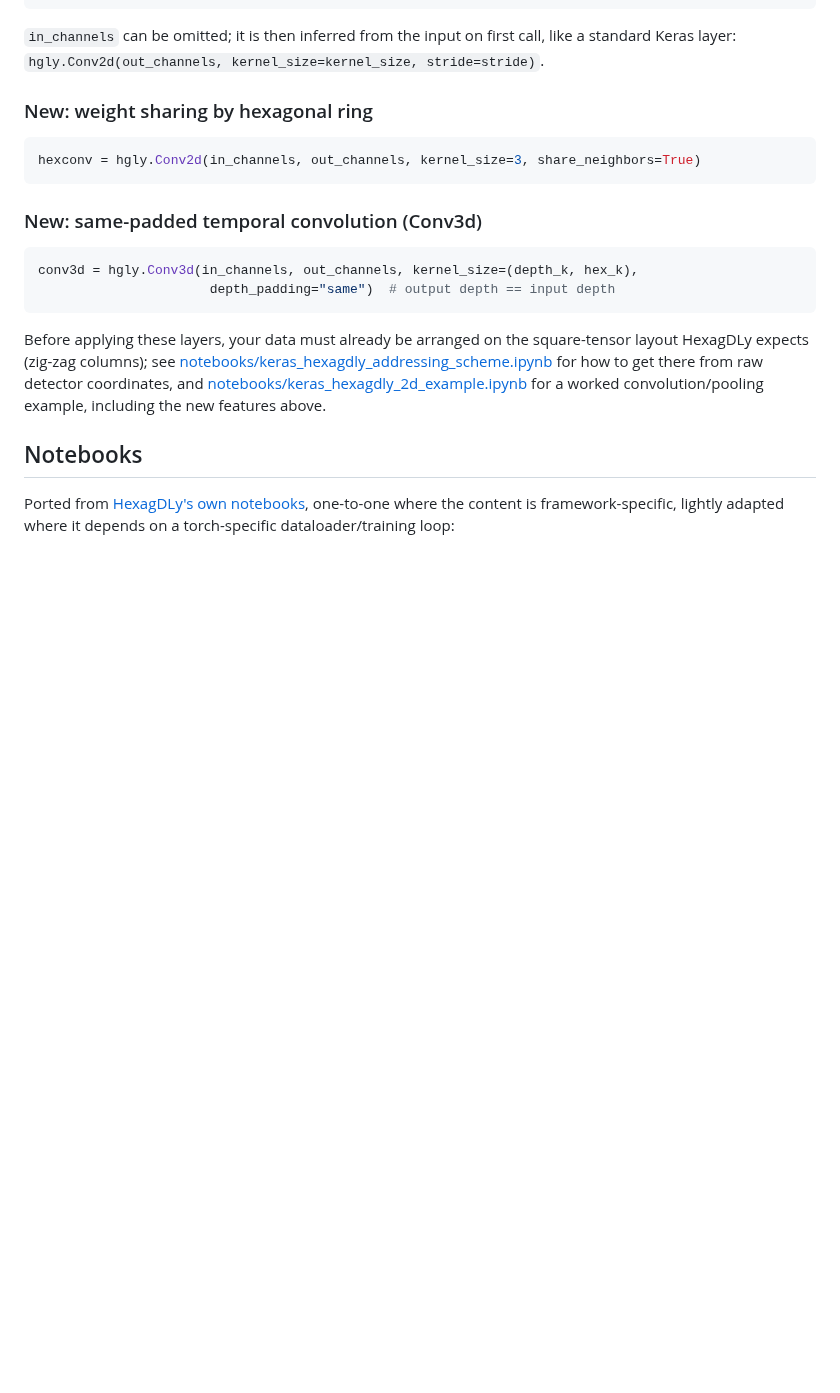
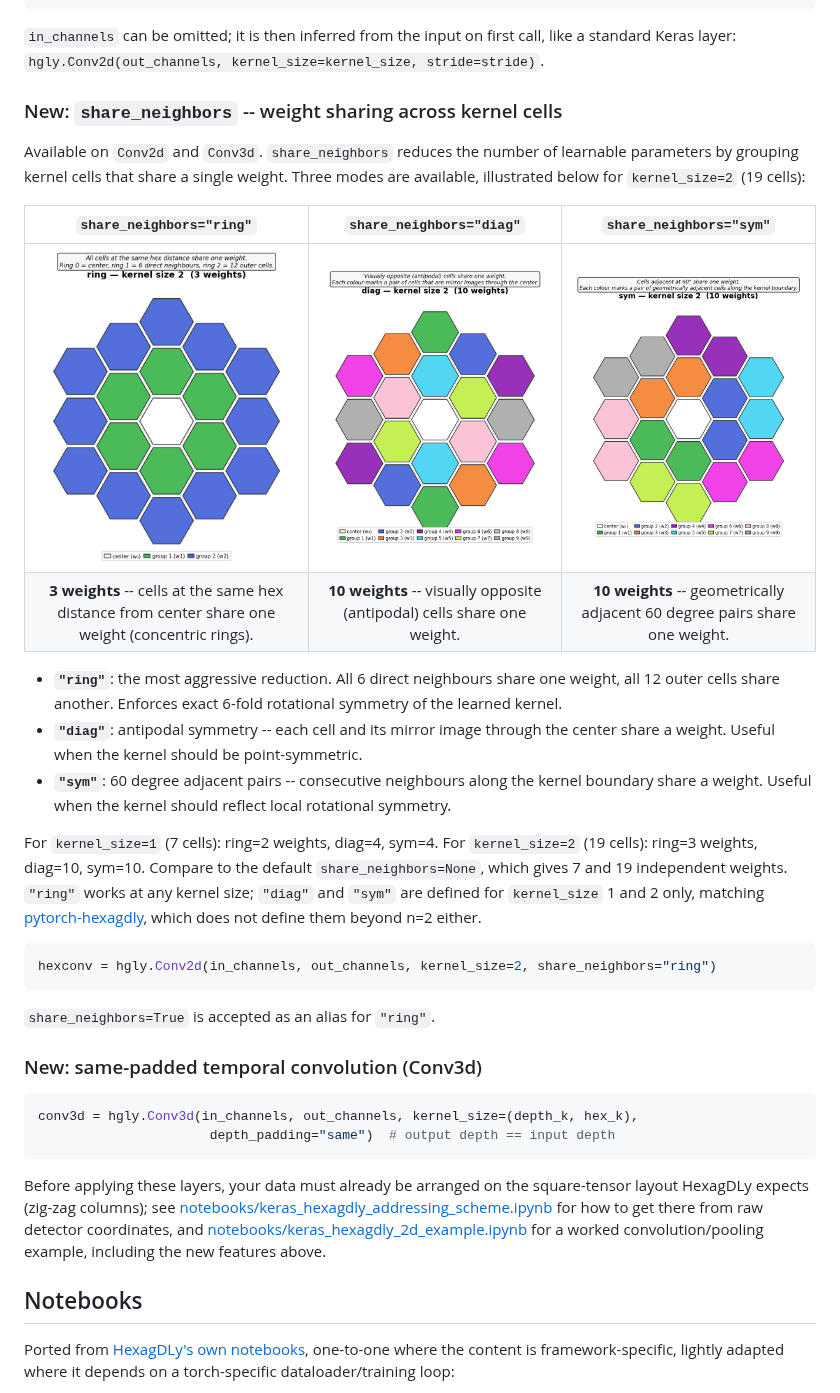
Before and after one commit to YugnatD/keras-hexagdly, a Markdown page: README.md, the part around one of its changes. Rendered like a GitHub page; pictures changed too: figures/share_diag_k2.png (added), figures/share_ring_k2.png (added), figures/share_sym_k2.png (added); blank space fills up the shorter version.

````diff
--- a/README.md
+++ b/README.md
@@ -55,11 +64,39 @@ y = hexconv(x)
 `in_channels` can be omitted; it is then inferred from the input on first
 call, like a standard Keras layer: `hgly.Conv2d(out_channels, kernel_size=kernel_size, stride=stride)`.
 
-### New: weight sharing by hexagonal ring
+### New: `share_neighbors` -- weight sharing across kernel cells
+
+Available on `Conv2d` and `Conv3d`. `share_neighbors` reduces the number of
+learnable parameters by grouping kernel cells that share a single weight.
+Three modes are available, illustrated below for `kernel_size=2` (19 cells):
+
+| `share_neighbors="ring"` | `share_neighbors="diag"` | `share_neighbors="sym"` |
+|:---:|:---:|:---:|
+| ![ring](figures/share_ring_k2.png) | ![diag](figures/share_diag_k2.png) | ![sym](figures/share_sym_k2.png) |
+| **3 weights** -- cells at the same hex distance from center share one weight (concentric rings). | **10 weights** -- visually opposite (antipodal) cells share one weight. | **10 weights** -- geometrically adjacent 60 degree pairs share one weight. |
+
+- **`"ring"`**: the most aggressive reduction. All 6 direct neighbours share one
+  weight, all 12 outer cells share another. Enforces exact 6-fold rotational
+  symmetry of the learned kernel.
+- **`"diag"`**: antipodal symmetry -- each cell and its mirror image through the
+  center share a weight. Useful when the kernel should be point-symmetric.
+- **`"sym"`**: 60 degree adjacent pairs -- consecutive neighbours along the kernel
+  boundary share a weight. Useful when the kernel should reflect local
+  rotational symmetry.
+
+For `kernel_size=1` (7 cells): ring=2 weights, diag=4, sym=4.
+For `kernel_size=2` (19 cells): ring=3 weights, diag=10, sym=10.
+Compare to the default `share_neighbors=None`, which gives 7 and 19 independent
+weights. `"ring"` works at any kernel size; `"diag"` and `"sym"` are defined for
+`kernel_size` 1 and 2 only, matching
+[pytorch-hexagdly](https://github.com/YugnatD/pytorch-hexagdly), which does not
+define them beyond n=2 either.
 
 ```python
-hexconv = hgly.Conv2d(in_channels, out_channels, kernel_size=3, share_neighbors=True)
+hexconv = hgly.Conv2d(in_channels, out_channels, kernel_size=2, share_neighbors="ring")
 ```
+
+`share_neighbors=True` is accepted as an alias for `"ring"`.
 
 ### New: same-padded temporal convolution (Conv3d)
 
````
Also changed, not shown: other parts of README.md (+91 -35 lines), 7 other files.
